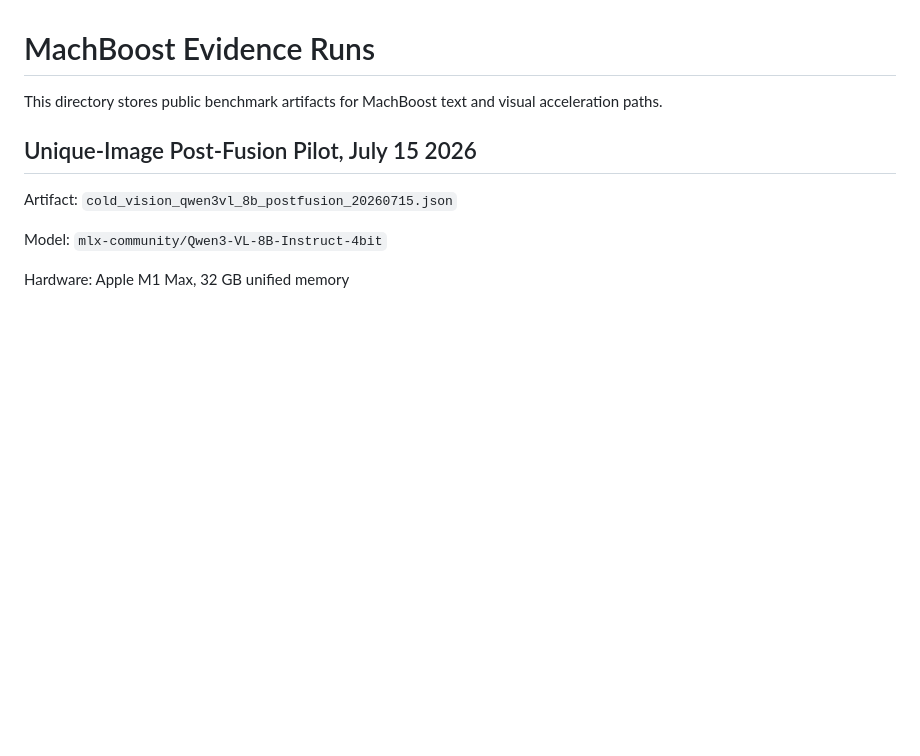
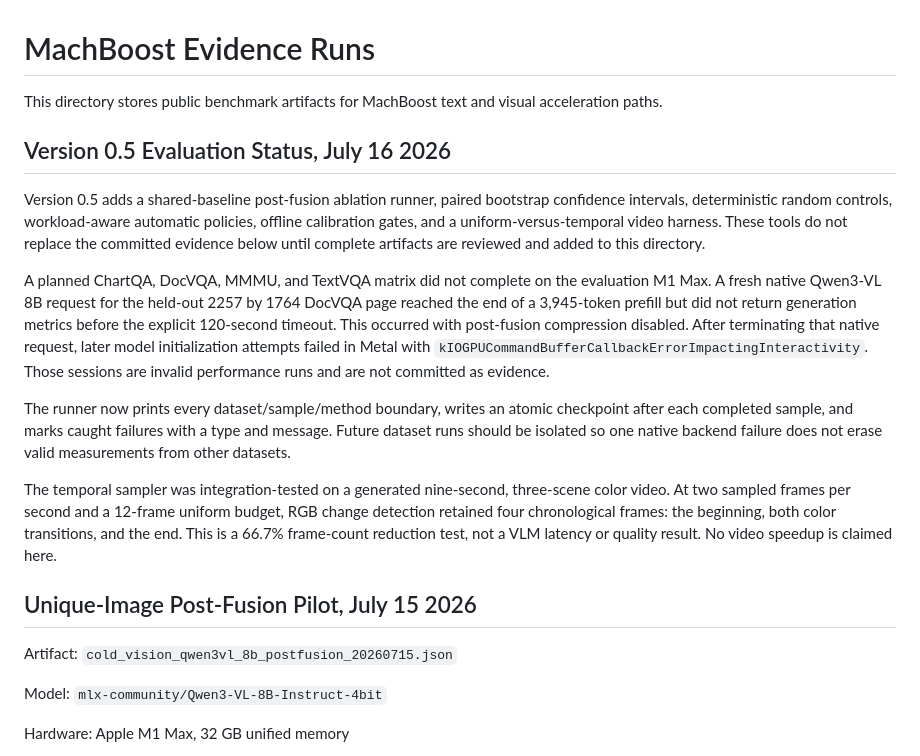
Before and after one commit to VistritPandey/machboost, a Markdown page: results/README.md, the part around the change. Drawn GitHub-style; blank space fills up the shorter version.

Commit message:
docs: record version 0.5 evidence boundary

```diff
--- a/results/README.md
+++ b/results/README.md
@@ -1,6 +1,16 @@
 # MachBoost Evidence Runs
 
 This directory stores public benchmark artifacts for MachBoost text and visual acceleration paths.
+
+## Version 0.5 Evaluation Status, July 16 2026
+
+Version 0.5 adds a shared-baseline post-fusion ablation runner, paired bootstrap confidence intervals, deterministic random controls, workload-aware automatic policies, offline calibration gates, and a uniform-versus-temporal video harness. These tools do not replace the committed evidence below until complete artifacts are reviewed and added to this directory.
+
+A planned ChartQA, DocVQA, MMMU, and TextVQA matrix did not complete on the evaluation M1 Max. A fresh native Qwen3-VL 8B request for the held-out 2257 by 1764 DocVQA page reached the end of a 3,945-token prefill but did not return generation metrics before the explicit 120-second timeout. This occurred with post-fusion compression disabled. After terminating that native request, later model initialization attempts failed in Metal with `kIOGPUCommandBufferCallbackErrorImpactingInteractivity`. Those sessions are invalid performance runs and are not committed as evidence.
+
+The runner now prints every dataset/sample/method boundary, writes an atomic checkpoint after each completed sample, and marks caught failures with a type and message. Future dataset runs should be isolated so one native backend failure does not erase valid measurements from other datasets.
+
+The temporal sampler was integration-tested on a generated nine-second, three-scene color video. At two sampled frames per second and a 12-frame uniform budget, RGB change detection retained four chronological frames: the beginning, both color transitions, and the end. This is a 66.7% frame-count reduction test, not a VLM latency or quality result. No video speedup is claimed here.
 
 ## Unique-Image Post-Fusion Pilot, July 15 2026
 
```
